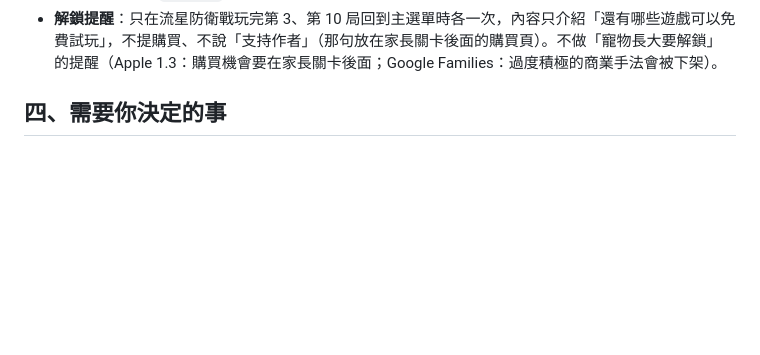
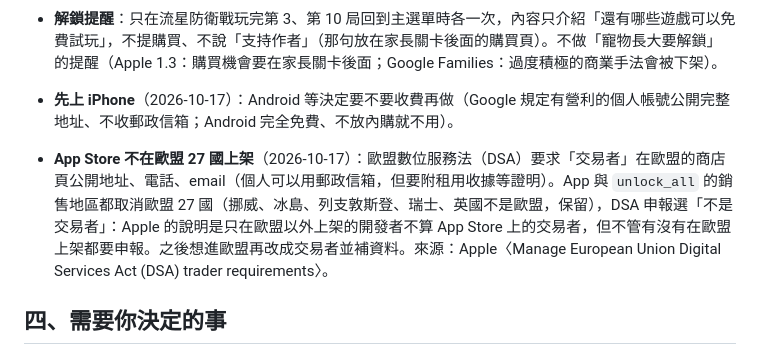
Before and after one commit to ianyclin/jiujiu-game, a Markdown page: docs/store-checklist.md, the part around the change. Rendered like a GitHub page; blank space fills up the shorter version.

```diff
--- a/docs/store-checklist.md
+++ b/docs/store-checklist.md
@@ -85,6 +85,8 @@
 - **不做簡體中文版、App Store 排除中國大陸**：中國規定有內購的遊戲要有遊戲版號（ISBN，審批數月到一年以上），Apple 2020 年起要求；Google Play 在中國大陸沒有開放。簡體中文的裝置一樣顯示繁體中文（iOS 已宣告 `zh-Hans`，桌面名稱與遊戲語言才不會掉到英文）。
 - **解鎖提醒**：只在流星防衛戰玩完第 3、第 10 局回到主選單時各一次，內容只介紹「還有哪些遊戲可以免費試玩」，不提購買、不說「支持作者」（那句放在家長關卡後面的購買頁）。不做「寵物長大要解鎖」的提醒（Apple 1.3：購買機會要在家長關卡後面；Google Families：過度積極的商業手法會被下架）。
 
+- **先上 iPhone**（2026-10-17）：Android 等決定要不要收費再做（Google 規定有營利的個人帳號公開完整地址、不收郵政信箱；Android 完全免費、不放內購就不用）。
+- **App Store 不在歐盟 27 國上架**（2026-10-17）：歐盟數位服務法（DSA）要求「交易者」在歐盟的商店頁公開地址、電話、email（個人可以用郵政信箱，但要附租用收據等證明）。App 與 `unlock_all` 的銷售地區都取消歐盟 27 國（挪威、冰島、列支敦斯登、瑞士、英國不是歐盟，保留），DSA 申報選「不是交易者」：Apple 的說明是只在歐盟以外上架的開發者不算 App Store 上的交易者，但不管有沒有在歐盟上架都要申報。之後想進歐盟再改成交易者並補資料。來源：Apple〈Manage European Union Digital Services Act (DSA) trader requirements〉。
 
 ## 四、需要你決定的事
 
```
Also changed, not shown: docs/launch-easy.md (+97 -76 lines).
